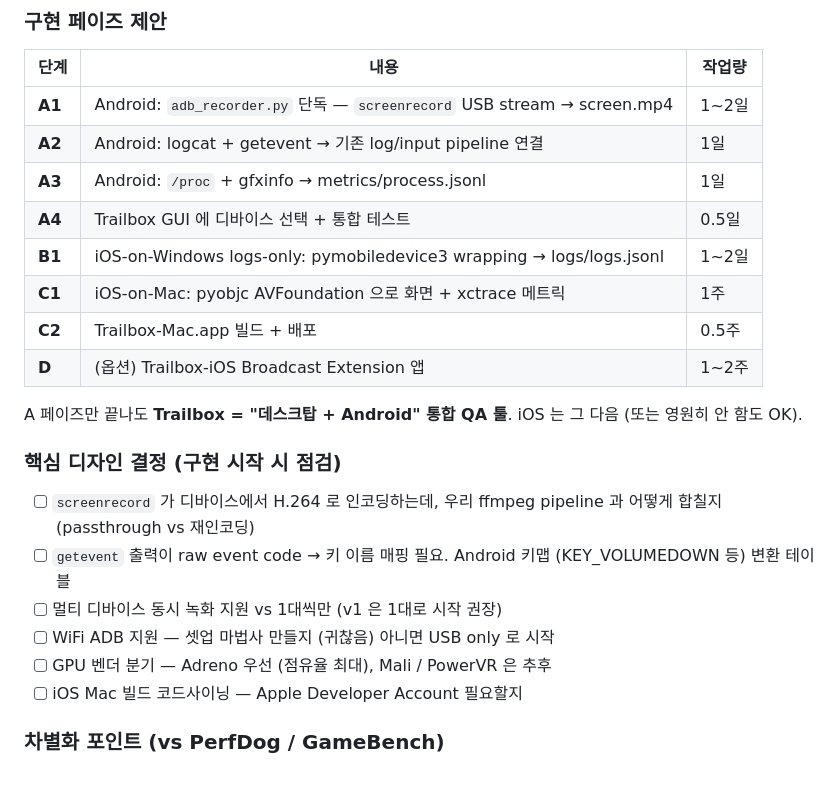
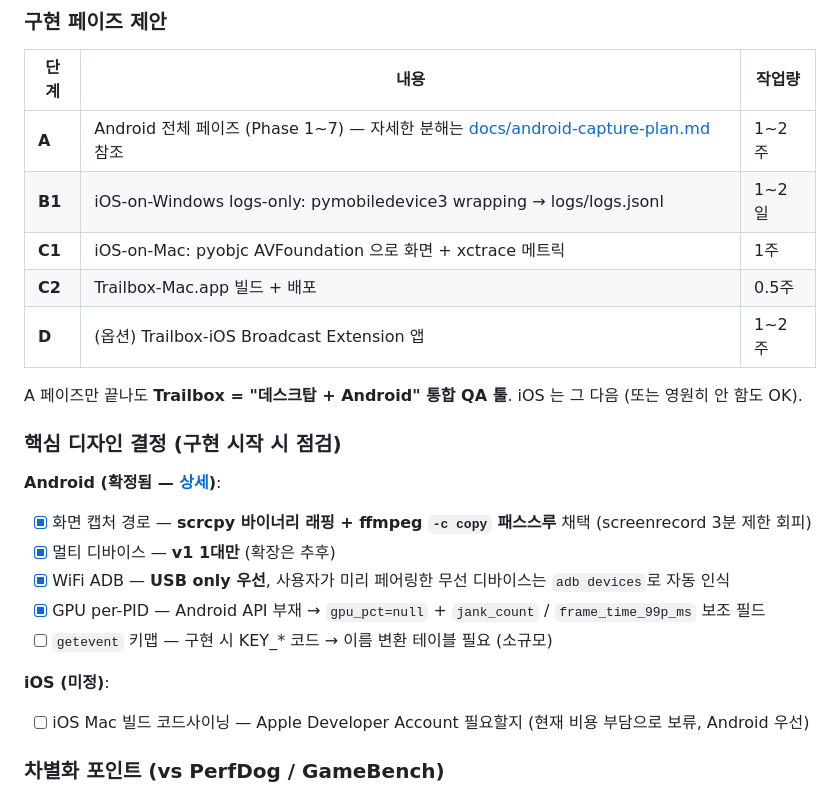
Before and after one commit to hgkim0105/trailbox, a Markdown page: ROADMAP.md, the part around one of its changes. Rendered like a GitHub page.

```diff
--- a/ROADMAP.md
+++ b/ROADMAP.md
@@ -168,10 +176,7 @@ Mac 빌드가 필수. iOS 의 USB 화면 캡처 (`CoreMediaIO`) 는 macOS-only A
 
 | 단계 | 내용 | 작업량 |
 |---|---|---|
-| **A1** | Android: `adb_recorder.py` 단독 — `screenrecord` USB stream → screen.mp4 | 1~2일 |
-| **A2** | Android: logcat + getevent → 기존 log/input pipeline 연결 | 1일 |
-| **A3** | Android: `/proc` + gfxinfo → metrics/process.jsonl | 1일 |
-| **A4** | Trailbox GUI 에 디바이스 선택 + 통합 테스트 | 0.5일 |
+| **A** | Android 전체 페이즈 (Phase 1~7) — 자세한 분해는 [docs/android-capture-plan.md](docs/android-capture-plan.md) 참조 | 1~2주 |
 | **B1** | iOS-on-Windows logs-only: pymobiledevice3 wrapping → logs/logs.jsonl | 1~2일 |
 | **C1** | iOS-on-Mac: pyobjc AVFoundation 으로 화면 + xctrace 메트릭 | 1주 |
 | **C2** | Trailbox-Mac.app 빌드 + 배포 | 0.5주 |
@@ -181,12 +186,15 @@ A 페이즈만 끝나도 **Trailbox = "데스크탑 + Android" 통합 QA 툴**.
 
 ### 핵심 디자인 결정 (구현 시작 시 점검)
 
-- [ ] `screenrecord` 가 디바이스에서 H.264 로 인코딩하는데, 우리 ffmpeg pipeline 과 어떻게 합칠지 (passthrough vs 재인코딩)
-- [ ] `getevent` 출력이 raw event code → 키 이름 매핑 필요. Android 키맵 (KEY_VOLUMEDOWN 등) 변환 테이블
-- [ ] 멀티 디바이스 동시 녹화 지원 vs 1대씩만 (v1 은 1대로 시작 권장)
-- [ ] WiFi ADB 지원 — 셋업 마법사 만들지 (귀찮음) 아니면 USB only 로 시작
-- [ ] GPU 벤더 분기 — Adreno 우선 (점유율 최대), Mali / PowerVR 은 추후
-- [ ] iOS Mac 빌드 코드사이닝 — Apple Developer Account 필요할지
+**Android (확정됨 — [상세](docs/android-capture-plan.md))**:
+- [x] 화면 캡처 경로 — **scrcpy 바이너리 래핑 + ffmpeg `-c copy` 패스스루** 채택 (screenrecord 3분 제한 회피)
+- [x] 멀티 디바이스 — **v1 1대만** (확장은 추후)
+- [x] WiFi ADB — **USB only 우선**, 사용자가 미리 페어링한 무선 디바이스는 `adb devices`로 자동 인식
+- [x] GPU per-PID — Android API 부재 → `gpu_pct=null` + `jank_count` / `frame_time_99p_ms` 보조 필드
+- [ ] `getevent` 키맵 — 구현 시 KEY_* 코드 → 이름 변환 테이블 필요 (소규모)
+
+**iOS (미정)**:
+- [ ] iOS Mac 빌드 코드사이닝 — Apple Developer Account 필요할지 (현재 비용 부담으로 보류, Android 우선)
 
 ### 차별화 포인트 (vs PerfDog / GameBench)
 
```
Also changed, not shown: other parts of ROADMAP.md (+21 -13 lines), docs/android-capture-plan.md (added, +267 -0 lines).
